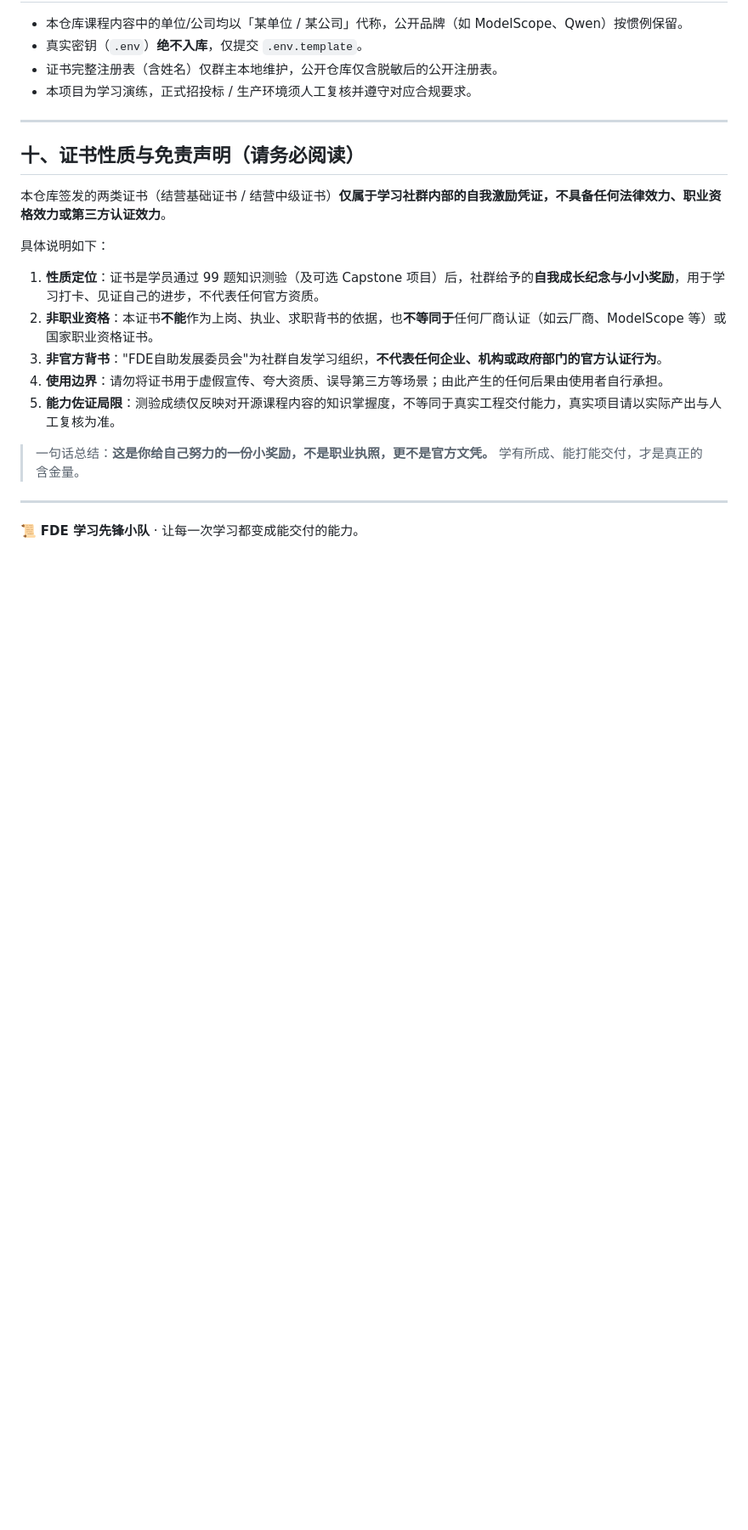
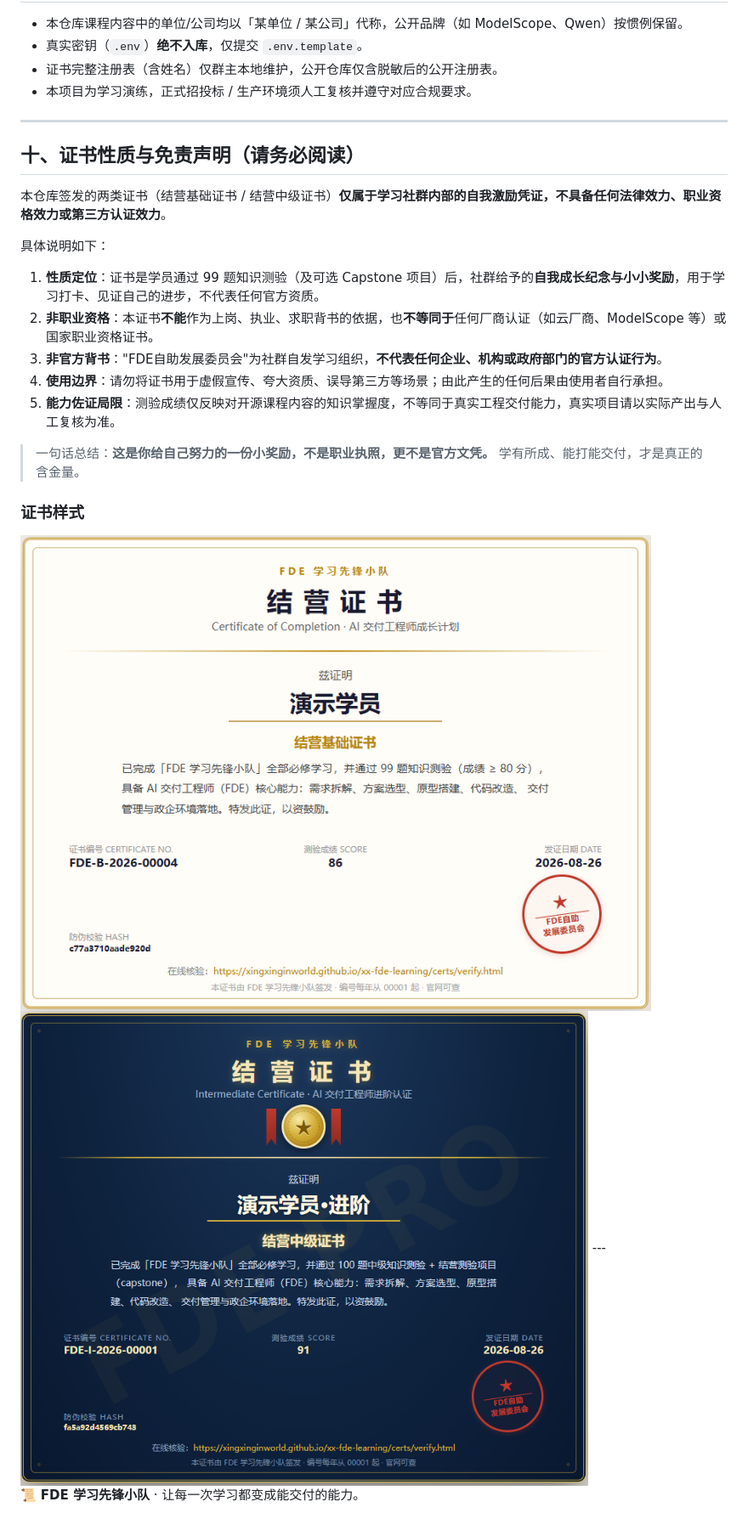
Before and after one commit to xingxinginworld/xx-fde-learning, a Markdown page: README.md, the part around the change. Shown at 85% size. Drawn GitHub-style; blank space fills up the shorter version.

Commit message:
Add certificate style section to README
Added certificate style images to the README.

```diff
--- a/README.md
+++ b/README.md
@@ -180,6 +180,9 @@ python certs/generator.py --name "张三" --tier basic --score 88
 
 > 一句话总结：**这是你给自己努力的一份小奖励，不是职业执照，更不是官方文凭。** 学有所成、能打能交付，才是真正的含金量。
 
+### 证书样式
+<img src="assets/Certificate-base.png" alt="基础结营证书" style="width: 50%;" />
+<img src="assets/Certificate-middle.png" alt="中级结营证书" style="width: 50%;" />
 ---
 
 📜 **FDE 学习先锋小队** · 让每一次学习都变成能交付的能力。
```
